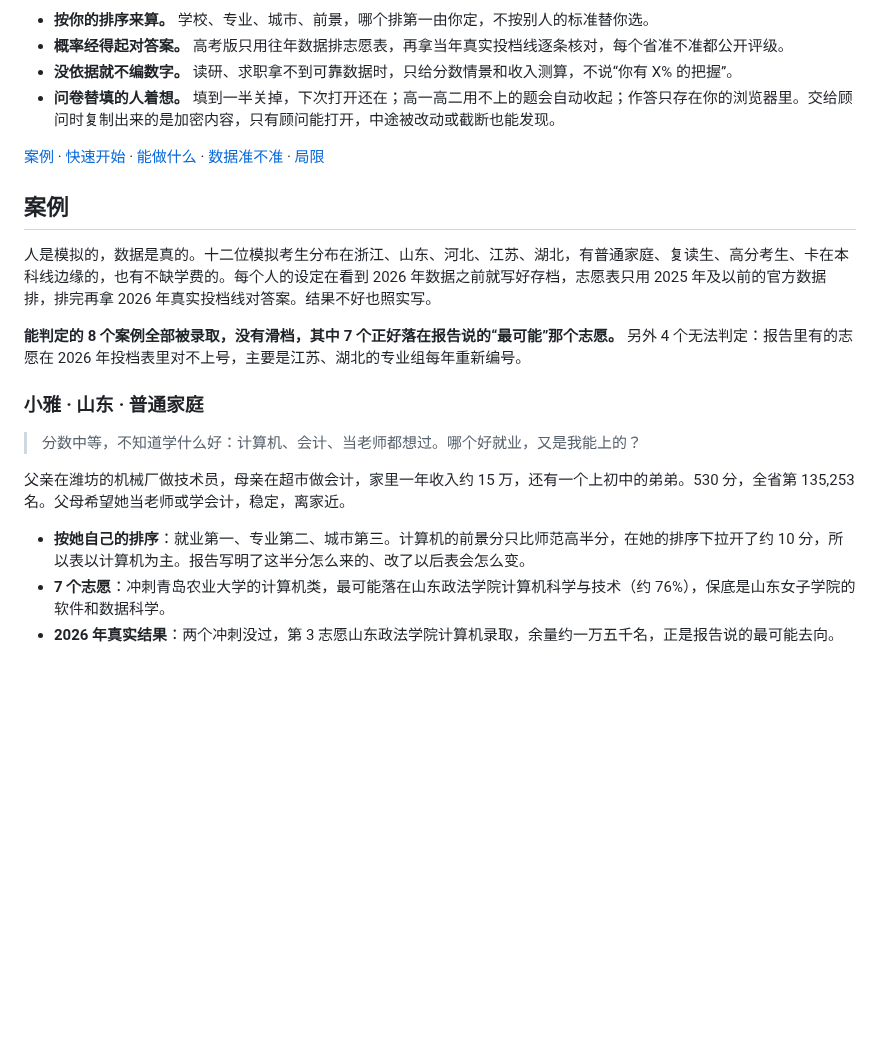
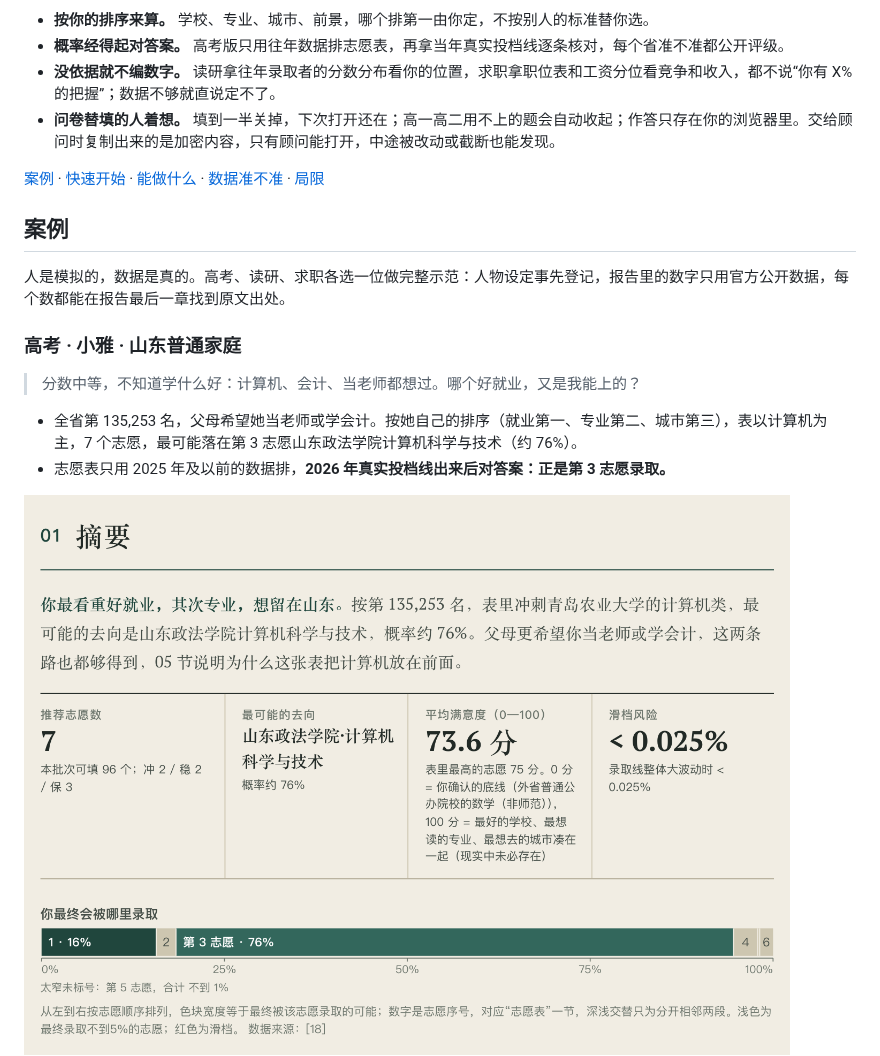
Before and after one commit to WJSGZZ/Zhiqu, a Markdown page: README.md, the part around one of its changes. GitHub-like rendering; pictures changed too: assets/readme/case-xiaoya.png; blank space fills up the shorter version.

```diff
--- a/README.md
+++ b/README.md
@@ -19,24 +19,21 @@
 
 - **按你的排序来算。** 学校、专业、城市、前景，哪个排第一由你定，不按别人的标准替你选。
 - **概率经得起对答案。** 高考版只用往年数据排志愿表，再拿当年真实投档线逐条核对，每个省准不准都公开评级。
-- **没依据就不编数字。** 读研、求职拿不到可靠数据时，只给分数情景和收入测算，不说“你有 X% 的把握”。
+- **没依据就不编数字。** 读研拿往年录取者的分数分布看你的位置，求职拿职位表和工资分位看竞争和收入，都不说“你有 X% 的把握”；数据不够就直说定不了。
 - **问卷替填的人着想。** 填到一半关掉，下次打开还在；高一高二用不上的题会自动收起；作答只存在你的浏览器里。交给顾问时复制出来的是加密内容，只有顾问能打开，中途被改动或截断也能发现。
 
 [案例](#案例) · [快速开始](#快速开始) · [能做什么](#能做什么) · [数据准不准](#数据准不准) · [局限](#局限)
 
 ## 案例
 
-人是模拟的，数据是真的。十二位模拟考生分布在浙江、山东、河北、江苏、湖北，有普通家庭、复读生、高分考生、卡在本科线边缘的，也有不缺学费的。每个人的设定在看到 2026 年数据之前就写好存档，志愿表只用 2025 年及以前的官方数据排，排完再拿 2026 年真实投档线对答案。结果不好也照实写。
+人是模拟的，数据是真的。高考、读研、求职各选一位做完整示范：人物设定事先登记，报告里的数字只用官方公开数据，每个数都能在报告最后一章找到原文出处。
 
-**能判定的 8 个案例全部被录取，没有滑档，其中 7 个正好落在报告说的“最可能”那个志愿。** 另外 4 个无法判定：报告里有的志愿在 2026 年投档表里对不上号，主要是江苏、湖北的专业组每年重新编号。
-
-### 小雅 · 山东 · 普通家庭
+### 高考 · 小雅 · 山东普通家庭
 
 > 分数中等，不知道学什么好：计算机、会计、当老师都想过。哪个好就业，又是我能上的？
 
-父亲在潍坊的机械厂做技术员，母亲在超市做会计，家里一年收入约 15 万，还有一个上初中的弟弟。530 分，全省第 135,253 名。父母希望她当老师或学会计，稳定，离家近。
+- 全省第 135,253 名，父母希望她当老师或学会计。按她自己的排序（就业第一、专业第二、城市第三），表以计算机为主，7 个志愿，最可能落在第 3 志愿山东政法学院计算机科学与技术（约 76%）。
+- 志愿表只用 2025 年及以前的数据排，**2026 年真实投档线出来后对答案：正是第 3 志愿录取。**
 
-- **按她自己的排序**：就业第一、专业第二、城市第三。计算机的前景分只比师范高半分，在她的排序下拉开了约 10 分，所以表以计算机为主。报告写明了这半分怎么来的、改了以后表会怎么变。
-- **7 个志愿**：冲刺青岛农业大学的计算机类，最可能落在山东政法学院计算机科学与技术（约 76%），保底是山东女子学院的软件和数据科学。
-- **2026 年真实结果**：两个冲刺没过，第 3 志愿山东政法学院计算机录取，余量约一万五千名，正是报告说的最可能去向。
+<img src="assets/readme/case-xiaoya.png" width="780" alt="小雅的报告摘要：最可能落在第 3 志愿，约 76%">
 
```
Also changed, not shown: other parts of README.md (+23 -10 lines), assets/readme/case-xiaotong.png (added), assets/readme/case-xiaozhou.png (added).
